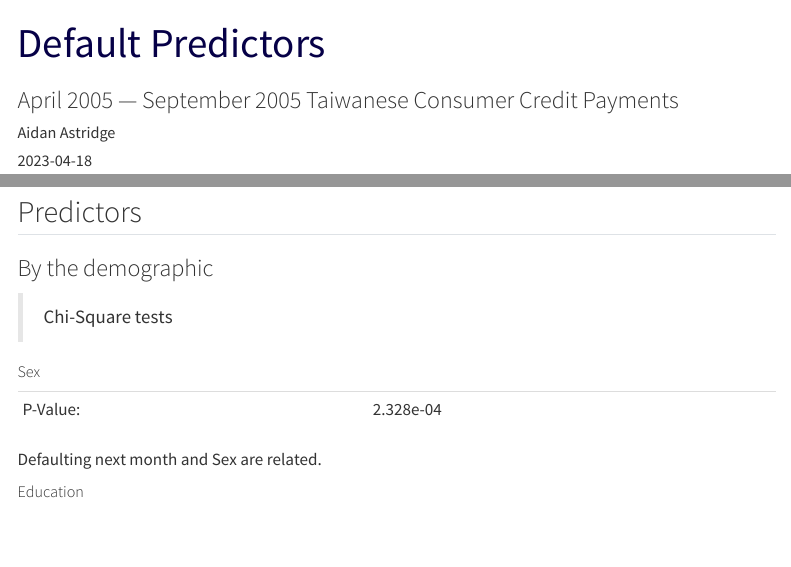
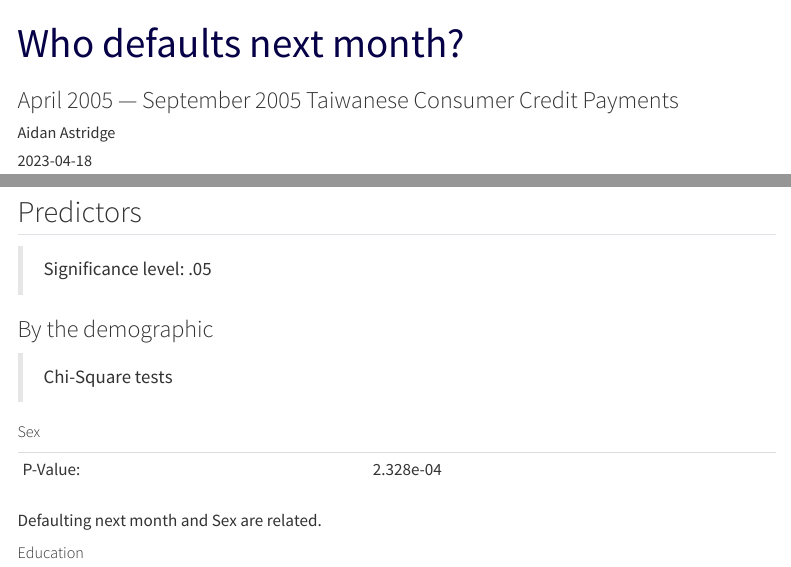
Before and after one commit to aidanastridge/Default-Predictors, a Quarto document (default_predictors.qmd): the page in a window 1100 px wide, from its top, and a second part further down, joined at a grey line. Rendered offline with R 4.5, knitr and Pandoc in place of Quarto, with nearby package versions; some code elsewhere in the file could not run offline; menus at the side of the page are left out.

Commit message:
Add files via upload

````diff
--- a/_quarto.yml
+++ b/_quarto.yml
@@ -2,7 +2,7 @@ project:
   type: website
   output-dir: docs
 website:
-  title: "Default Predictors"
+  title: "Aidan Astridge"
   search: false
   navbar:
     title: false
--- a/default_predictors.qmd
+++ b/default_predictors.qmd
@@ -1,5 +1,5 @@
 ---
-title: "Default Predictors"
+title: "Who defaults next month?"
 author: "Aidan Astridge"
 date: 2023-04-18
 subtitle: "April 2005 — September 2005 Taiwanese Consumer Credit Payments"
@@ -193,6 +193,8 @@ ggplotly(ggplot(bd, aes(x = Balance, fill = Default))
 ```
 
 ## Predictors
+
+> Significance level: .05
 
 ### By the demographic
 
````
Also changed, not shown: docs/search.json, 1 other file.
